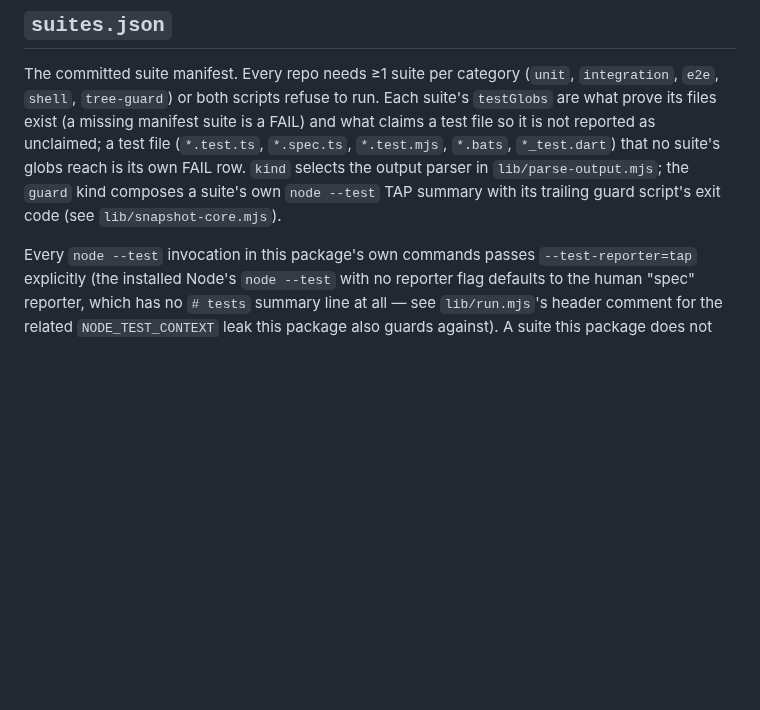
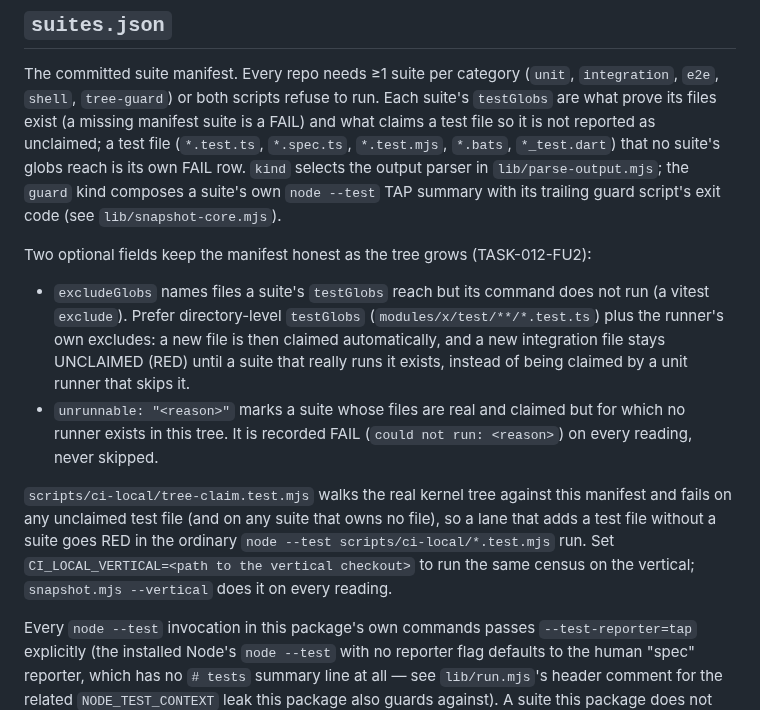
Before and after one commit to Hello-N00del/gremion, a Markdown page: scripts/ci-local/README.md, the part around the change. Rendered like a GitHub page; blank space fills up the shorter version.

Commit message:
docs(ci-local): excludeGlobs, unrunnable and the tree-claim tripwire
TASK-012-FU2

```diff
--- a/scripts/ci-local/README.md
+++ b/scripts/ci-local/README.md
@@ -148,6 +148,25 @@ selects the output parser in `lib/parse-output.mjs`; the `guard` kind
 composes a suite's own `node --test` TAP summary with its trailing guard
 script's exit code (see `lib/snapshot-core.mjs`).
 
+Two optional fields keep the manifest honest as the tree grows (TASK-012-FU2):
+
+- `excludeGlobs` names files a suite's `testGlobs` reach but its command does
+  not run (a vitest `exclude`). Prefer directory-level `testGlobs`
+  (`modules/x/test/**/*.test.ts`) plus the runner's own excludes: a new file
+  is then claimed automatically, and a new integration file stays UNCLAIMED
+  (RED) until a suite that really runs it exists, instead of being claimed by
+  a unit runner that skips it.
+- `unrunnable: "<reason>"` marks a suite whose files are real and claimed but
+  for which no runner exists in this tree. It is recorded FAIL
+  (`could not run: <reason>`) on every reading, never skipped.
+
+`scripts/ci-local/tree-claim.test.mjs` walks the real kernel tree against
+this manifest and fails on any unclaimed test file (and on any suite that
+owns no file), so a lane that adds a test file without a suite goes RED in the
+ordinary `node --test scripts/ci-local/*.test.mjs` run. Set
+`CI_LOCAL_VERTICAL=<path to the vertical checkout>` to run the same census on
+the vertical; `snapshot.mjs --vertical` does it on every reading.
+
 Every `node --test` invocation in this package's own commands passes
 `--test-reporter=tap` explicitly (the installed Node's `node --test` with no
 reporter flag defaults to the human "spec" reporter, which has no `# tests`
```
